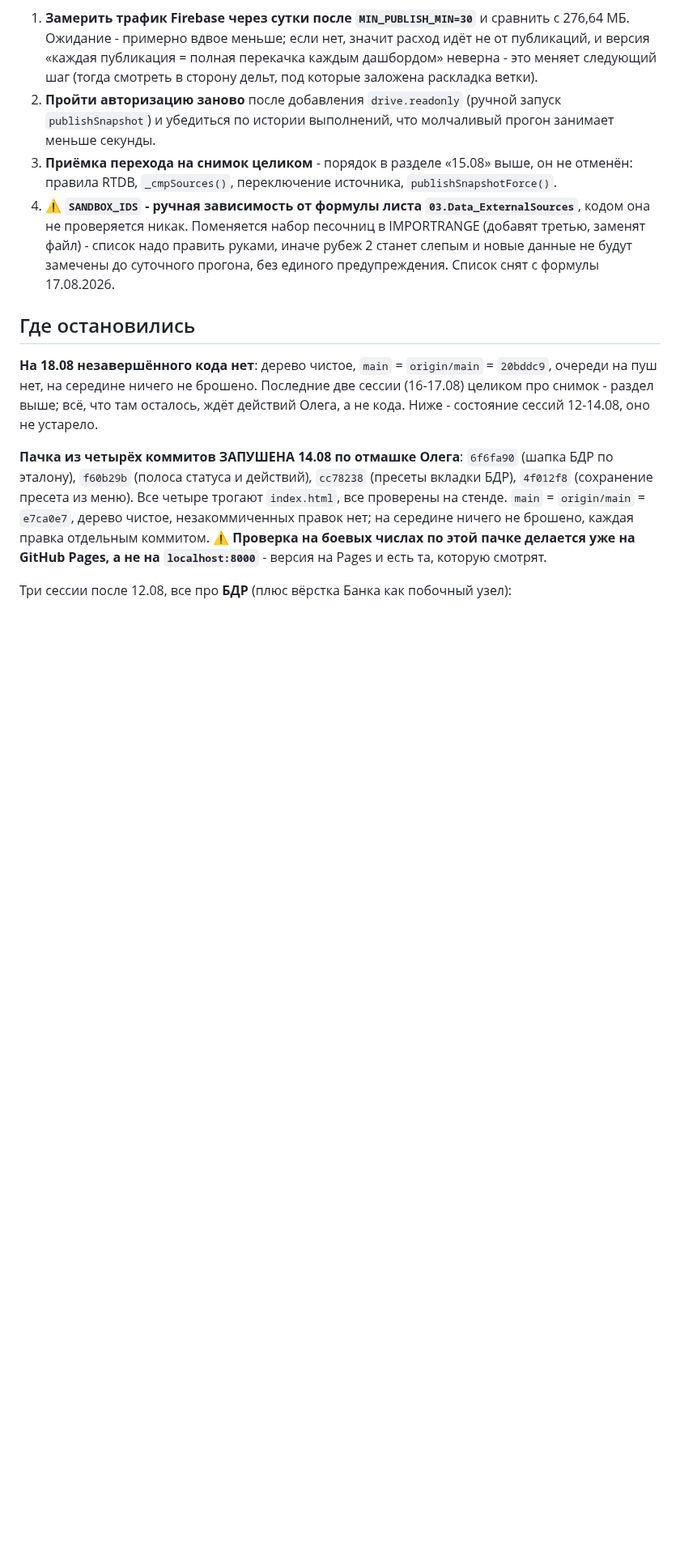
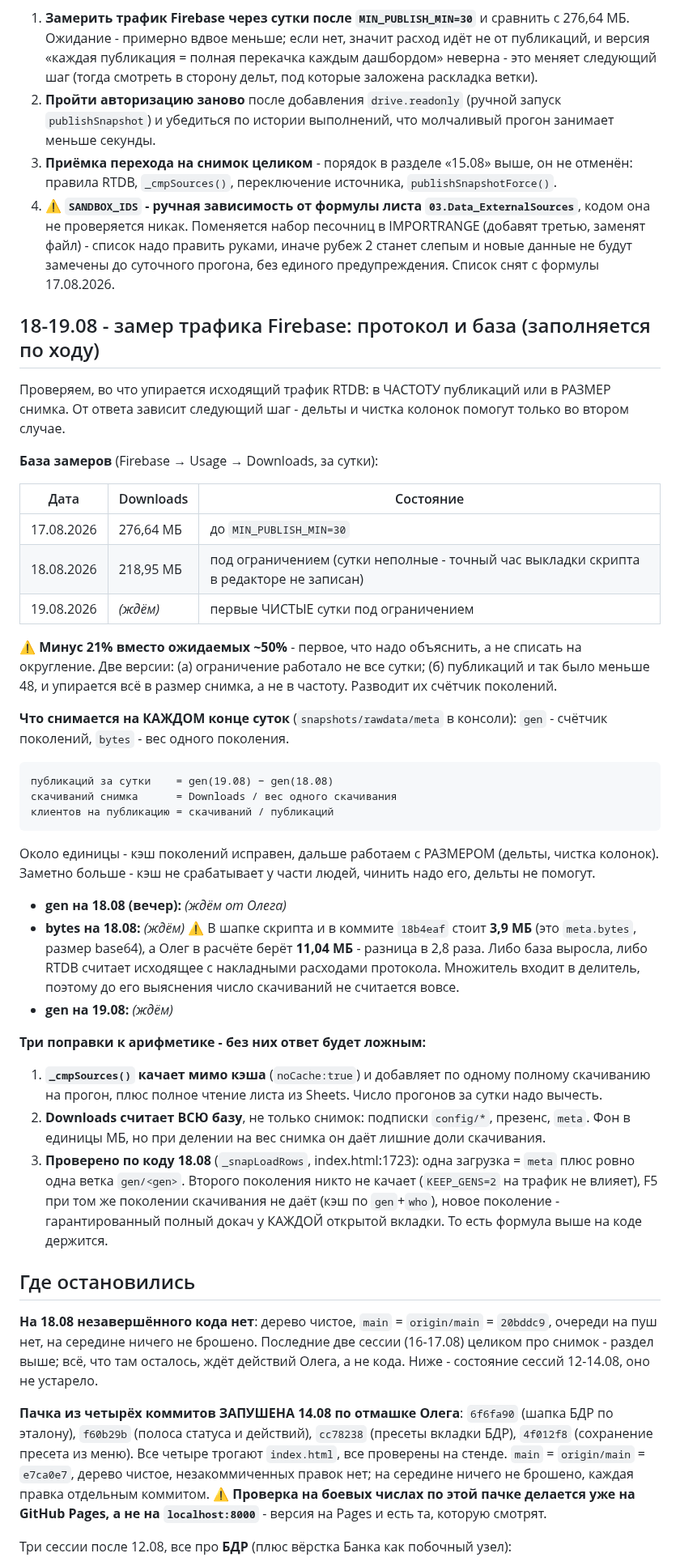
Before and after one commit to OlegElis/finance-dashboard, a Markdown page: handoff.md, the part around the change. Shown at 81% size. Rendered like a GitHub page; blank space fills up the shorter version.

Commit message:
Документы: протокол замера трафика Firebase и база 276,64 → 218,95
Записан замер, который иначе живёт только в переписке: во что упирается
исходящий RTDB - в частоту публикаций или в размер снимка. От ответа
зависит следующий шаг: дельты и чистка колонок помогают только во втором
случае.

База: 276,64 МБ (17.08, до MIN_PUBLISH_MIN=30) → 218,95 МБ (18.08).
Минус 21% вместо ожидаемых ~50% - названо как открытый вопрос, а не
списано на округление; разводят версии счётчиком поколений gen.

Формула (публикации = разность gen, скачивания = Downloads / вес,
клиентов на публикацию = отношение) и три поправки: прогоны _cmpSources
качают мимо кэша, Downloads считает всю базу, и проверка по коду -
одна загрузка это meta плюс ровно одно поколение, второе не качается,
F5 при том же поколении не качает вовсе.

Расхождение 3,9 МБ (meta.bytes в шапке скрипта) против 11,04 МБ в
расчёте помечено: множитель стоит в делителе, до выяснения число
скачиваний не считается.

Co-Authored-By: Claude Opus 5 (1M context) <noreply@anthropic.com>

```diff
--- a/handoff.md
+++ b/handoff.md
@@ -115,6 +115,51 @@ index.html:2010). Через снимок этот набор не идёт во
    не проверяется никак. Поменяется набор песочниц в IMPORTRANGE (добавят третью, заменят файл) -
    список надо править руками, иначе рубеж 2 станет слепым и новые данные не будут замечены
    до суточного прогона, без единого предупреждения. Список снят с формулы 17.08.2026.
+
+## 18-19.08 - замер трафика Firebase: протокол и база (заполняется по ходу)
+
+Проверяем, во что упирается исходящий трафик RTDB: в ЧАСТОТУ публикаций или в РАЗМЕР снимка.
+От ответа зависит следующий шаг - дельты и чистка колонок помогут только во втором случае.
+
+**База замеров** (Firebase → Usage → Downloads, за сутки):
+
+| Дата | Downloads | Состояние |
+|---|---|---|
+| 17.08.2026 | 276,64 МБ | до `MIN_PUBLISH_MIN=30` |
+| 18.08.2026 | 218,95 МБ | под ограничением (сутки неполные - точный час выкладки скрипта в редакторе не записан) |
+| 19.08.2026 | _(ждём)_ | первые ЧИСТЫЕ сутки под ограничением |
+
+⚠ **Минус 21% вместо ожидаемых ~50%** - первое, что надо объяснить, а не списать на округление.
+Две версии: (а) ограничение работало не все сутки; (б) публикаций и так было меньше 48, и упирается
+всё в размер снимка, а не в частоту. Разводит их счётчик поколений.
+
+**Что снимается на КАЖДОМ конце суток** (`snapshots/rawdata/meta` в консоли):
+`gen` - счётчик поколений, `bytes` - вес одного поколения.
+
+    публикаций за сутки    = gen(19.08) − gen(18.08)
+    скачиваний снимка      = Downloads / вес одного скачивания
+    клиентов на публикацию = скачиваний / публикаций
+
+Около единицы - кэш поколений исправен, дальше работаем с РАЗМЕРОМ (дельты, чистка колонок).
+Заметно больше - кэш не срабатывает у части людей, чинить надо его, дельты не помогут.
+
+- **gen на 18.08 (вечер):** _(ждём от Олега)_
+- **bytes на 18.08:** _(ждём)_ ⚠ В шапке скрипта и в коммите `18b4eaf` стоит **3,9 МБ** (это
+  `meta.bytes`, размер base64), а Олег в расчёте берёт **11,04 МБ** - разница в 2,8 раза. Либо
+  база выросла, либо RTDB считает исходящее с накладными расходами протокола. Множитель входит
+  в делитель, поэтому до его выяснения число скачиваний не считается вовсе.
+- **gen на 19.08:** _(ждём)_
+
+**Три поправки к арифметике - без них ответ будет ложным:**
+
+1. **`_cmpSources()` качает мимо кэша** (`noCache:true`) и добавляет по одному полному скачиванию
+   на прогон, плюс полное чтение листа из Sheets. Число прогонов за сутки надо вычесть.
+2. **Downloads считает ВСЮ базу**, не только снимок: подписки `config/*`, презенс, `meta`.
+   Фон в единицы МБ, но при делении на вес снимка он даёт лишние доли скачивания.
+3. **Проверено по коду 18.08** (`_snapLoadRows`, index.html:1723): одна загрузка = `meta` плюс
+   ровно одна ветка `gen/<gen>`. Второго поколения никто не качает (`KEEP_GENS=2` на трафик
+   не влияет), F5 при том же поколении скачивания не даёт (кэш по `gen`+`who`), новое поколение -
+   гарантированный полный докач у КАЖДОЙ открытой вкладки. То есть формула выше на коде держится.
 
 ## Где остановились
 
```
